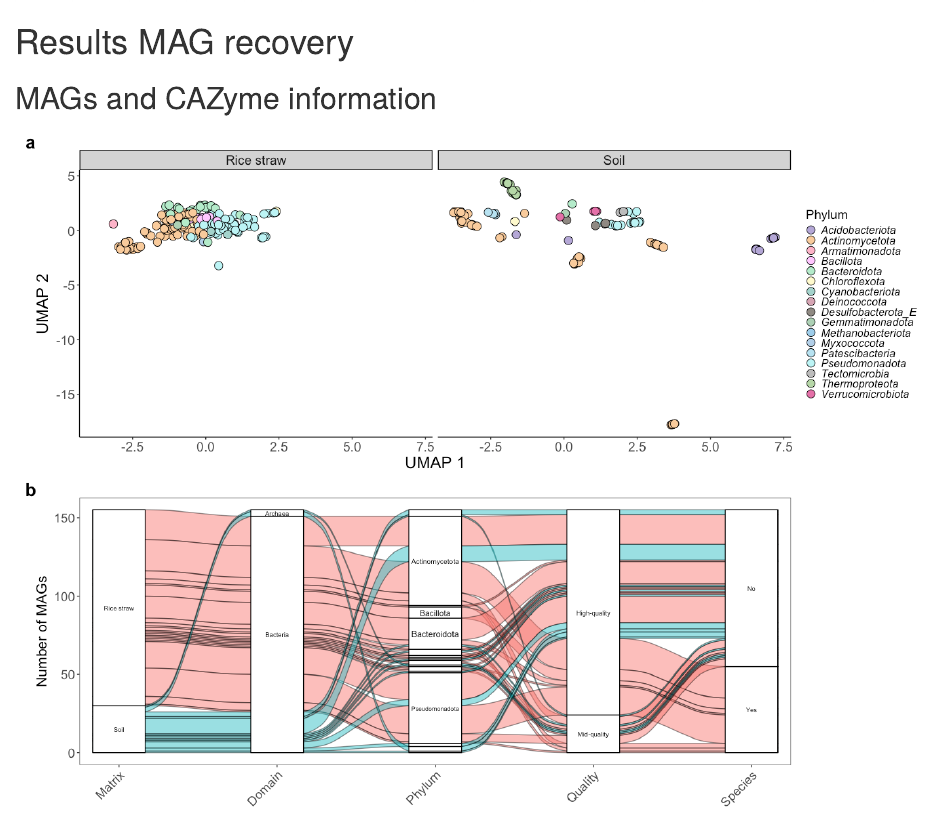
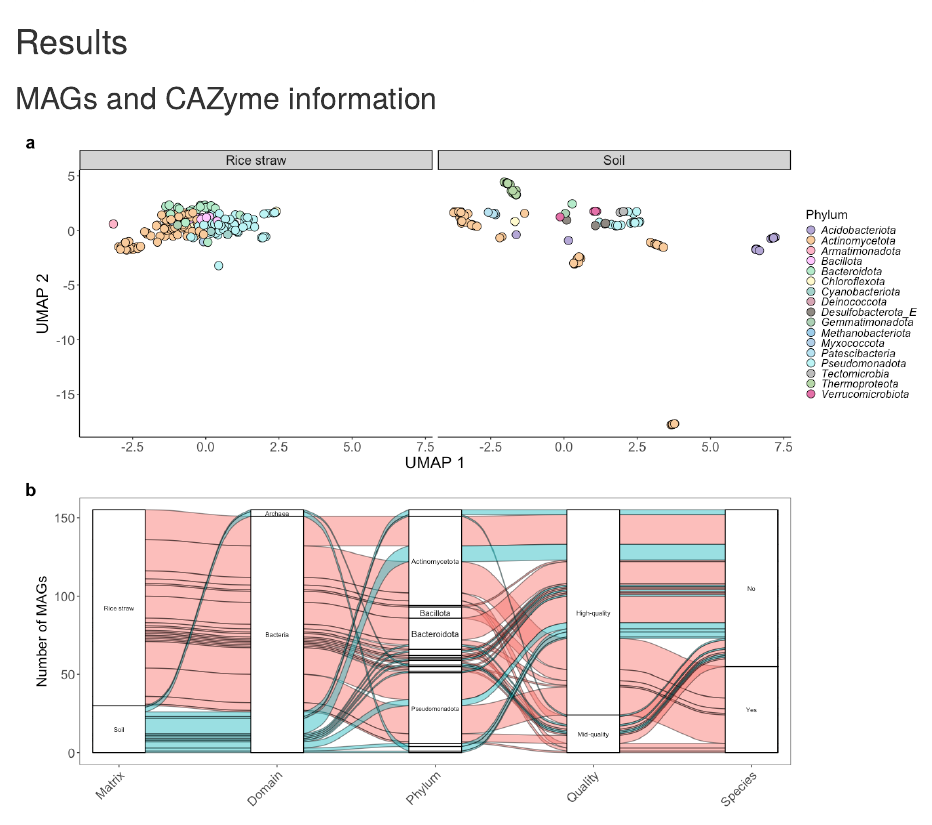
Before and after one commit to jeffe107/metagenomics-report, an R Markdown document (report.Rmd): the page in a window 1100 px wide, from 3100 px down. Rendered offline with R 4.5, knitr and Pandoc, with nearby package versions; drawn as R Markdown's standard HTML page in place of the format the file asks for; some code elsewhere in the file could not run offline.

Commit message:
2nd_report

```diff
--- a/report.Rmd
+++ b/report.Rmd
@@ -64,7 +64,7 @@ This contribution underscores the possibility of promoting RS degradation throug
 ![](images/mag_workflow.png){style="display: block; margin: 0 auto"}
 
 
-# Results MAG recovery
+# Results
 
 ## MAGs and CAZyme information
 
```
